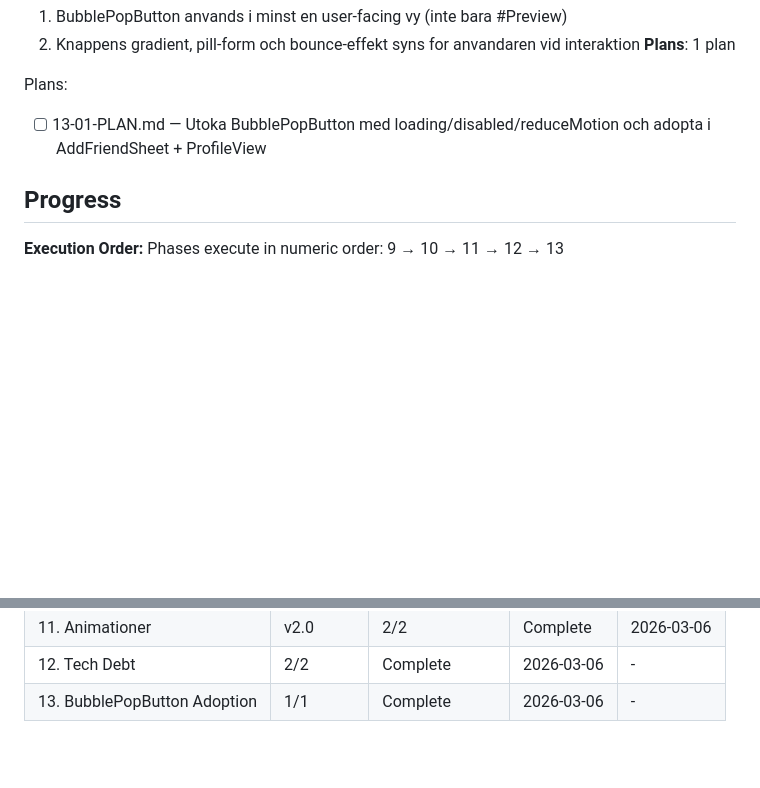
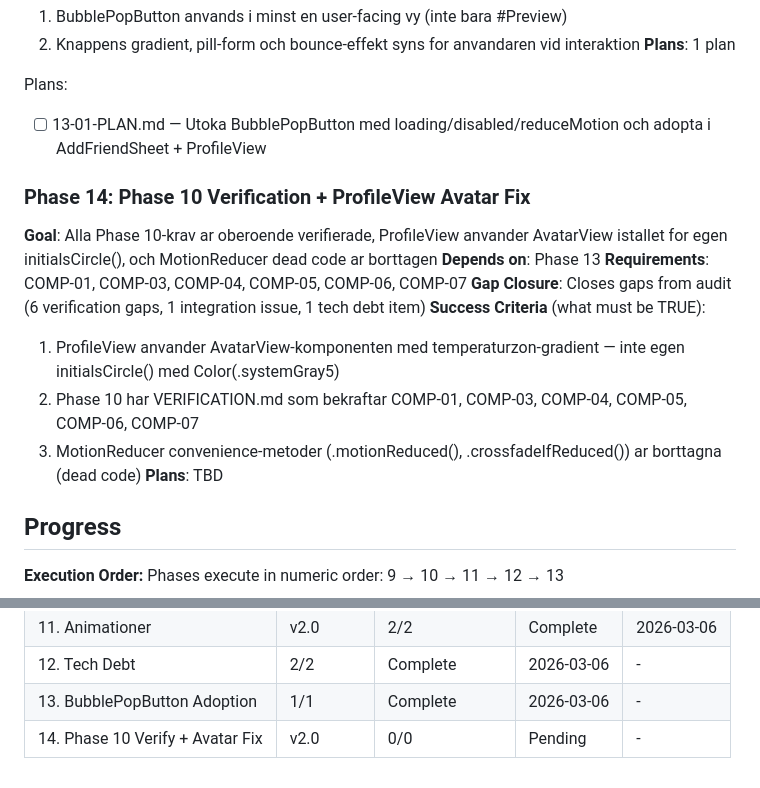
Before and after one commit to sandenskog/weatherfriends, a Markdown page: .planning/ROADMAP.md, 2 parts joined by grey strips. GitHub-like rendering; blank space fills up the shorter version.

```diff
--- a/.planning/ROADMAP.md
+++ b/.planning/ROADMAP.md
@@ -113,6 +113,17 @@ Plans:
 Plans:
 - [ ] 13-01-PLAN.md — Utoka BubblePopButton med loading/disabled/reduceMotion och adopta i AddFriendSheet + ProfileView
 
+### Phase 14: Phase 10 Verification + ProfileView Avatar Fix
+**Goal**: Alla Phase 10-krav ar oberoende verifierade, ProfileView anvander AvatarView istallet for egen initialsCircle(), och MotionReducer dead code ar borttagen
+**Depends on**: Phase 13
+**Requirements**: COMP-01, COMP-03, COMP-04, COMP-05, COMP-06, COMP-07
+**Gap Closure**: Closes gaps from audit (6 verification gaps, 1 integration issue, 1 tech debt item)
+**Success Criteria** (what must be TRUE):
+  1. ProfileView anvander AvatarView-komponenten med temperaturzon-gradient — inte egen initialsCircle() med Color(.systemGray5)
+  2. Phase 10 har VERIFICATION.md som bekraftar COMP-01, COMP-03, COMP-04, COMP-05, COMP-06, COMP-07
+  3. MotionReducer convenience-metoder (.motionReduced(), .crossfadeIfReduced()) ar borttagna (dead code)
+**Plans**: TBD
+
 ## Progress
 
 **Execution Order:**
@@ -138,3 +149,4 @@ Phases execute in numeric order: 9 → 10 → 11 → 12 → 13
 | 11. Animationer | v2.0 | 2/2 | Complete | 2026-03-06 |
 | 12. Tech Debt | 2/2 | Complete    | 2026-03-06 | - |
 | 13. BubblePopButton Adoption | 1/1 | Complete    | 2026-03-06 | - |
+| 14. Phase 10 Verify + Avatar Fix | v2.0 | 0/0 | Pending | - |
```
Also changed, not shown: .planning/REQUIREMENTS.md (+17 -15 lines).
